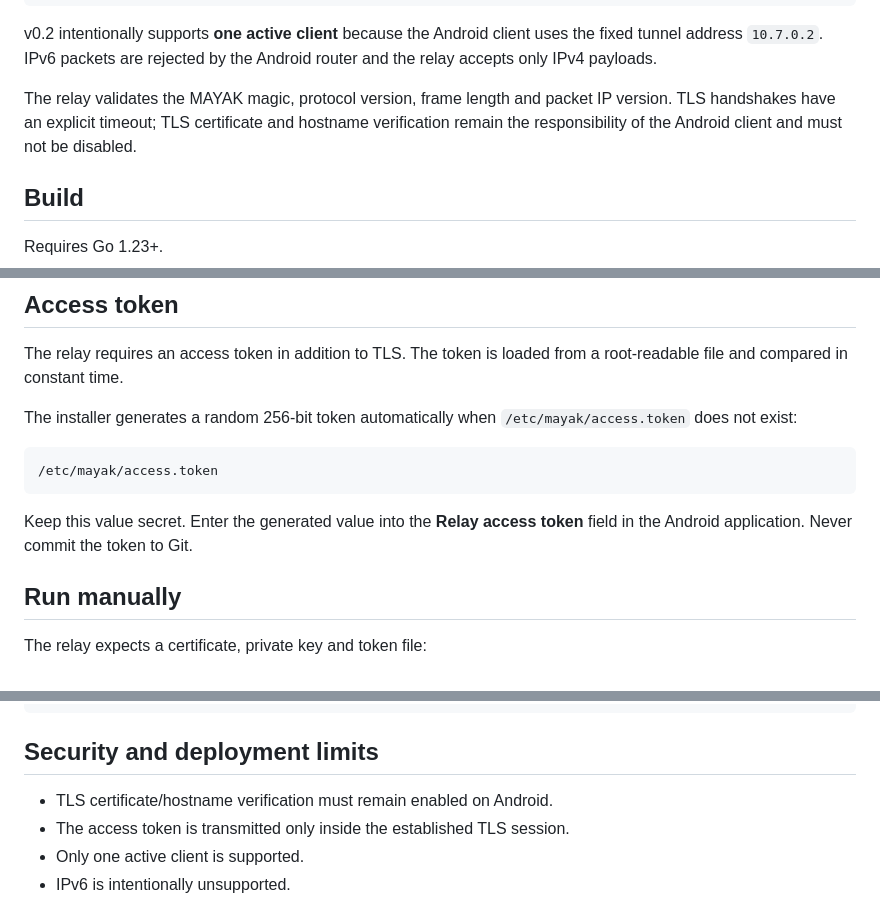
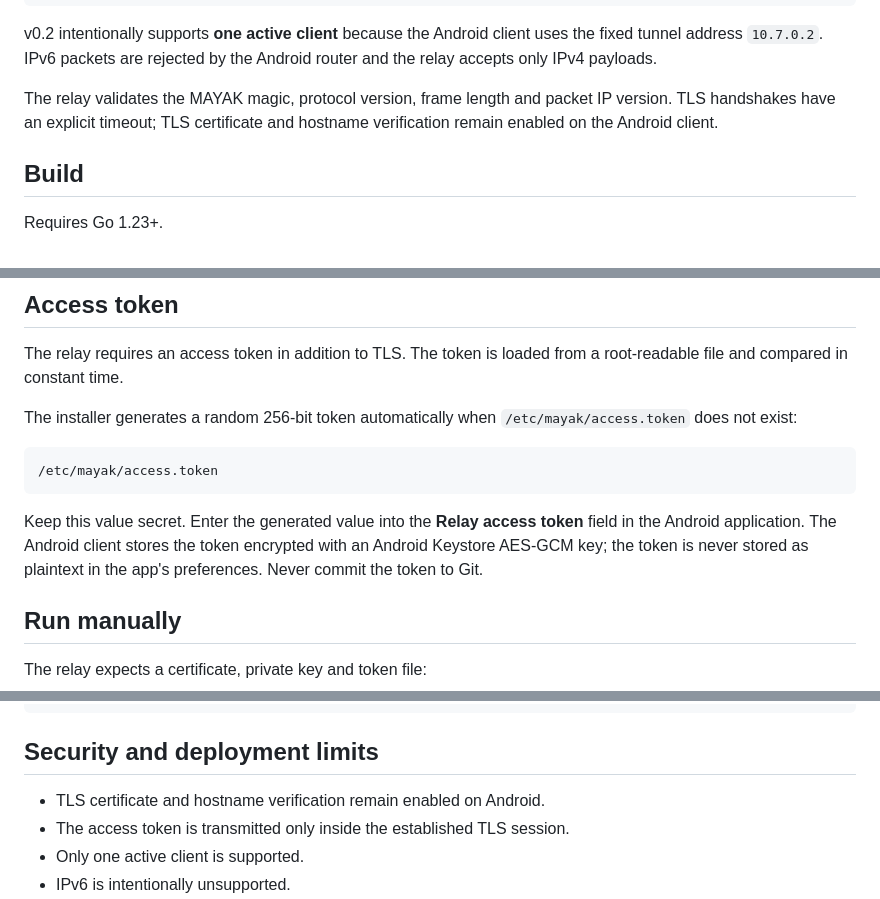
Before and after one commit to clubvine44-gif/verbose-octo-robot, a Markdown page: relay/README.md, 3 parts joined by grey strips. Drawn GitHub-style.

Commit message:
docs(relay): document encrypted Android token storage

````diff
--- a/relay/README.md
+++ b/relay/README.md
@@ -24,7 +24,7 @@ Android TUN (10.7.0.2)
 
 v0.2 intentionally supports **one active client** because the Android client uses the fixed tunnel address `10.7.0.2`. IPv6 packets are rejected by the Android router and the relay accepts only IPv4 payloads.
 
-The relay validates the MAYAK magic, protocol version, frame length and packet IP version. TLS handshakes have an explicit timeout; TLS certificate and hostname verification remain the responsibility of the Android client and must not be disabled.
+The relay validates the MAYAK magic, protocol version, frame length and packet IP version. TLS handshakes have an explicit timeout; TLS certificate and hostname verification remain enabled on the Android client.
 
 ## Build
 
@@ -72,7 +72,7 @@ The installer generates a random 256-bit token automatically when `/etc/mayak/ac
 /etc/mayak/access.token
 ```
 
-Keep this value secret. Enter the generated value into the **Relay access token** field in the Android application. Never commit the token to Git.
+Keep this value secret. Enter the generated value into the **Relay access token** field in the Android application. The Android client stores the token encrypted with an Android Keystore AES-GCM key; the token is never stored as plaintext in the app's preferences. Never commit the token to Git.
 
 ## Run manually
 
@@ -121,7 +121,7 @@ journalctl -u mayak-relay -f
 
 ## Security and deployment limits
 
-- TLS certificate/hostname verification must remain enabled on Android.
+- TLS certificate and hostname verification remain enabled on Android.
 - The access token is transmitted only inside the established TLS session.
 - Only one active client is supported.
 - IPv6 is intentionally unsupported.
````
